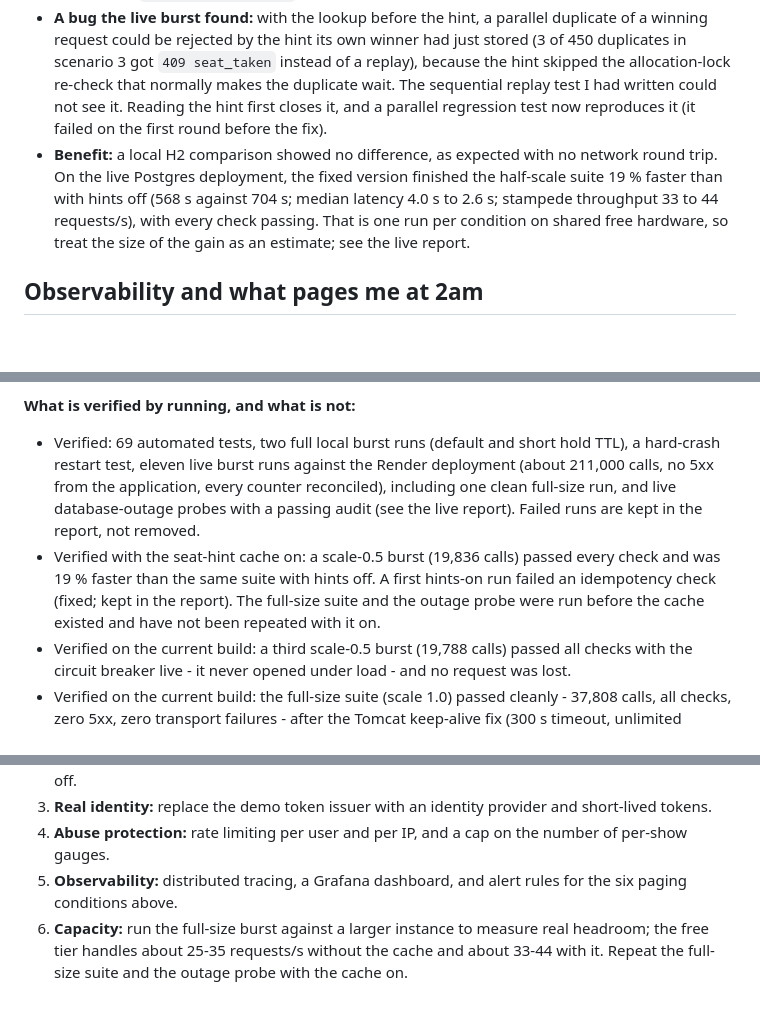
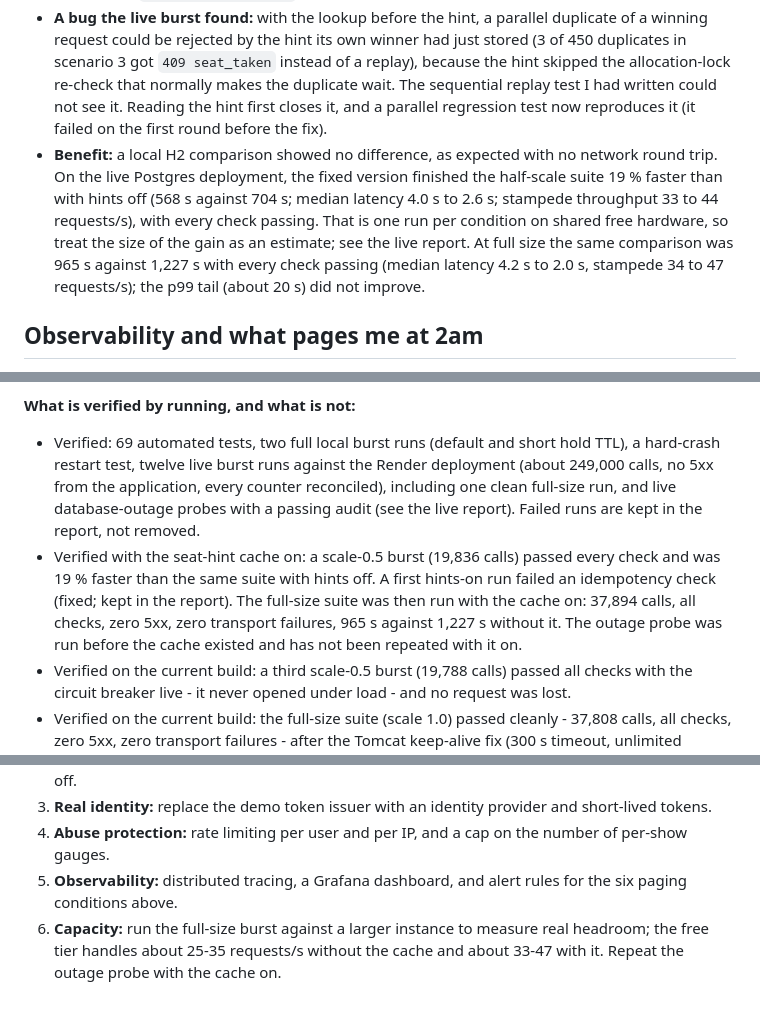
Before and after one commit to Jigar-Joisar/seat-reservation, a Markdown page: WRITEUP.md, 3 parts joined by grey strips. Drawn GitHub-style; blank space fills up the shorter version.

```diff
--- a/WRITEUP.md
+++ b/WRITEUP.md
@@ -78,7 +78,7 @@ In the full-size run 97 % of requests were `409 seat_taken`, and each still cost
 * **Limit: one process only.** A hint is exact while this process is the only one releasing seats. A second process on the same database (a second instance, or the short overlap of old and new instances during a deploy) can release a seat without telling this one, and its hint then stays wrong for up to the 60 s TTL: an unfair `seat_taken`, never a double sale. It showed up in the test suite itself, where a second Spring context shared the in-memory database and caused one intermittent failure until that test got its own database. Running several instances needs a shared store (Redis) or a much shorter TTL.
 * **Kill switch:** `SEAT_HINTS_MODE=off`.
 * **A bug the live burst found:** with the lookup before the hint, a parallel duplicate of a winning request could be rejected by the hint its own winner had just stored (3 of 450 duplicates in scenario 3 got `409 seat_taken` instead of a replay), because the hint skipped the allocation-lock re-check that normally makes the duplicate wait. The sequential replay test I had written could not see it. Reading the hint first closes it, and a parallel regression test now reproduces it (it failed on the first round before the fix).
-* **Benefit:** a local H2 comparison showed no difference, as expected with no network round trip. On the live Postgres deployment, the fixed version finished the half-scale suite 19 % faster than with hints off (568 s against 704 s; median latency 4.0 s to 2.6 s; stampede throughput 33 to 44 requests/s), with every check passing. That is one run per condition on shared free hardware, so treat the size of the gain as an estimate; see the live report.
+* **Benefit:** a local H2 comparison showed no difference, as expected with no network round trip. On the live Postgres deployment, the fixed version finished the half-scale suite 19 % faster than with hints off (568 s against 704 s; median latency 4.0 s to 2.6 s; stampede throughput 33 to 44 requests/s), with every check passing. That is one run per condition on shared free hardware, so treat the size of the gain as an estimate; see the live report. At full size the same comparison was 965 s against 1,227 s with every check passing (median latency 4.2 s to 2.0 s, stampede 34 to 47 requests/s); the p99 tail (about 20 s) did not improve.
 
 ## Observability and what pages me at 2am
 
@@ -123,8 +123,8 @@ I used an AI coding agent (Devin) heavily, working interactively in my terminal.
 * An idempotency gap (the same key reused on a different show returned the first show's reservation) survived the first design and was found while the burst suite was being hardened; it is now fixed with a regression test.
 
 **What is verified by running, and what is not:**
-* Verified: 69 automated tests, two full local burst runs (default and short hold TTL), a hard-crash restart test, eleven live burst runs against the Render deployment (about 211,000 calls, no 5xx from the application, every counter reconciled), including one clean full-size run, and live database-outage probes with a passing audit (see the live report). Failed runs are kept in the report, not removed.
-* Verified with the seat-hint cache on: a scale-0.5 burst (19,836 calls) passed every check and was 19 % faster than the same suite with hints off. A first hints-on run failed an idempotency check (fixed; kept in the report). The full-size suite and the outage probe were run before the cache existed and have not been repeated with it on.
+* Verified: 69 automated tests, two full local burst runs (default and short hold TTL), a hard-crash restart test, twelve live burst runs against the Render deployment (about 249,000 calls, no 5xx from the application, every counter reconciled), including one clean full-size run, and live database-outage probes with a passing audit (see the live report). Failed runs are kept in the report, not removed.
+* Verified with the seat-hint cache on: a scale-0.5 burst (19,836 calls) passed every check and was 19 % faster than the same suite with hints off. A first hints-on run failed an idempotency check (fixed; kept in the report). The full-size suite was then run with the cache on: 37,894 calls, all checks, zero 5xx, zero transport failures, 965 s against 1,227 s without it. The outage probe was run before the cache existed and has not been repeated with it on.
 * Verified on the current build: a third scale-0.5 burst (19,788 calls) passed all checks with the circuit breaker live - it never opened under load - and no request was lost.
 * Verified on the current build: the full-size suite (scale 1.0) passed cleanly - 37,808 calls, all checks, zero 5xx, zero transport failures - after the Tomcat keep-alive fix (300 s timeout, unlimited requests per connection).
 * Reported, not hidden: two live runs on the pre-fix build each lost one request between the client and the application (a client-side timeout at scale 0.5; a single `520` in the first full-size run). Neither left a trace in server counters or state, and the failure has not recurred in three large runs since the keep-alive change - consistent with a proxy/keep-alive race, but the cause was never identified directly.
@@ -137,4 +137,4 @@ I used an AI coding agent (Devin) heavily, working interactively in my terminal.
 3. **Real identity:** replace the demo token issuer with an identity provider and short-lived tokens.
 4. **Abuse protection:** rate limiting per user and per IP, and a cap on the number of per-show gauges.
 5. **Observability:** distributed tracing, a Grafana dashboard, and alert rules for the six paging conditions above.
-6. **Capacity:** run the full-size burst against a larger instance to measure real headroom; the free tier handles about 25-35 requests/s without the cache and about 33-44 with it. Repeat the full-size suite and the outage probe with the cache on.
+6. **Capacity:** run the full-size burst against a larger instance to measure real headroom; the free tier handles about 25-35 requests/s without the cache and about 33-47 with it. Repeat the outage probe with the cache on.
```
Also changed, not shown: README.md (+5 -4 lines), docs/LIVE-TEST-REPORT.md (+16 -3 lines).
